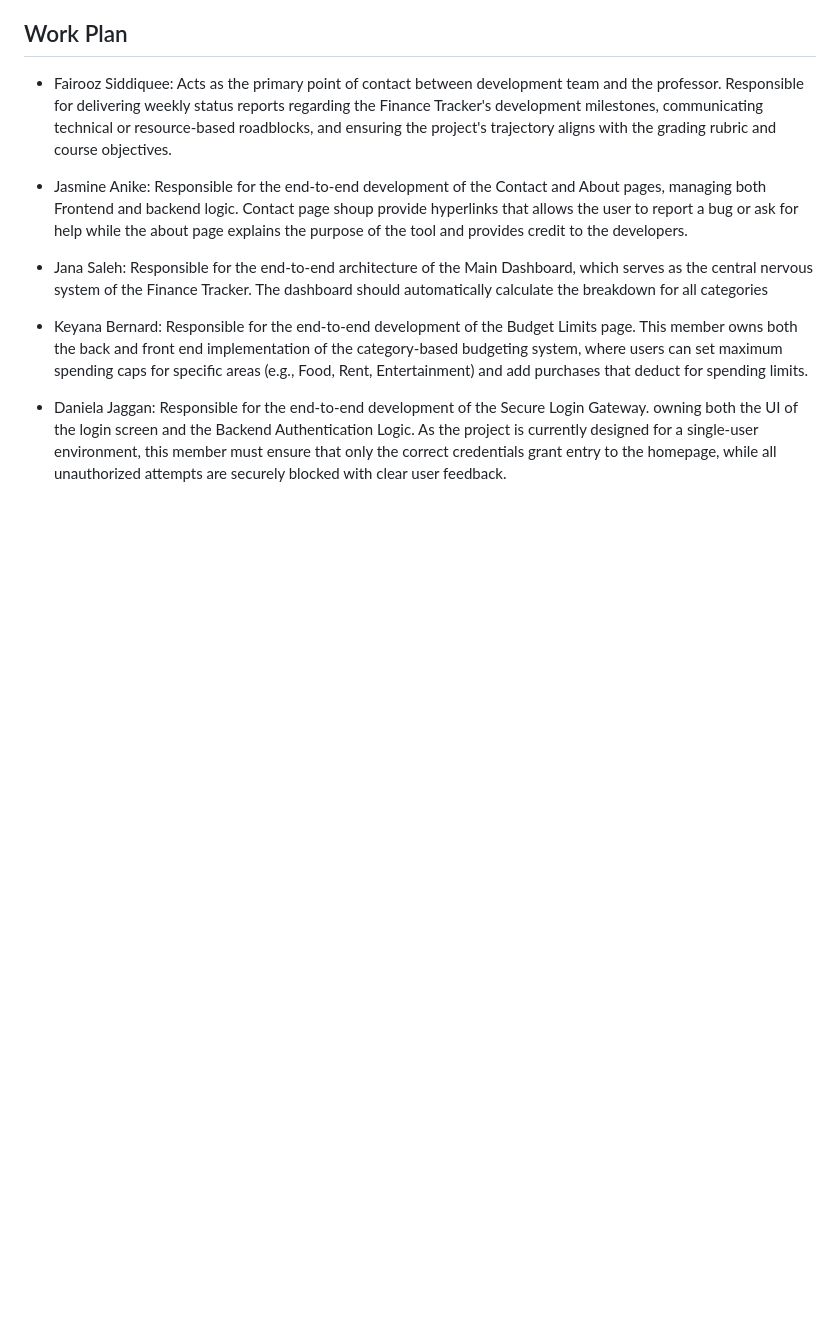
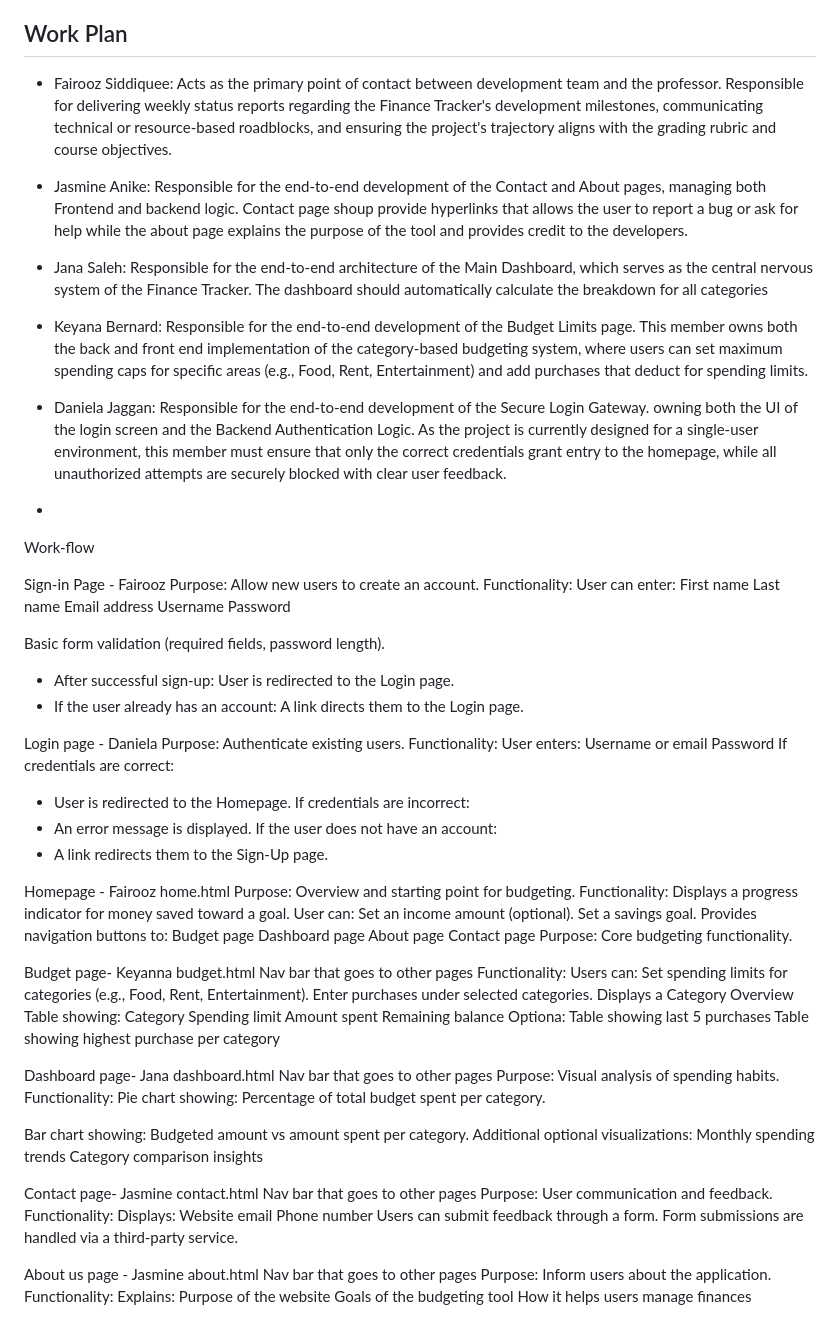
Before and after one commit to JusttoCode2025/Personal-Finance-Tracker, a Markdown page: README.md, the part around the change. Drawn GitHub-style; blank space fills up the shorter version.

Commit message:
Update README.md
Signed-off-by: Keyanna Bernard <keyanna.bernard@my.liu.edu>

```diff
--- a/README.md
+++ b/README.md
@@ -62,3 +62,97 @@ The Personal Finance Tracker provides a clean dashboard, goal tracking, and help
 - Keyana Bernard: Responsible for the end-to-end development of the Budget Limits page. This member owns both the back and front end implementation of the category-based budgeting system, where users can set maximum spending caps for specific areas (e.g., Food, Rent, Entertainment) and add purchases that deduct for spending limits.
 
 - Daniela Jaggan: Responsible for the end-to-end development of the Secure Login Gateway. owning both the UI of the login screen and the Backend Authentication Logic. As the project is currently designed for a single-user environment, this member must ensure that only the correct credentials grant entry to the homepage, while all unauthorized attempts are securely blocked with clear user feedback.
+-
+
+Work-flow
+
+Sign-in Page - Fairooz
+Purpose: Allow new users to create an account.
+Functionality:
+User can enter:
+First name
+Last name
+Email address
+Username
+Password
+
+Basic form validation (required fields, password length).
+- After successful sign-up:
+    User is redirected to the Login page.
+- If the user already has an account:
+   A link directs them to the Login page.
+
+Login page - Daniela
+Purpose: Authenticate existing users.
+Functionality:
+User enters:
+Username or email
+Password
+If credentials are correct:
+- User is redirected to the Homepage.
+If credentials are incorrect:
+- An error message is displayed.
+If the user does not have an account:
+- A link redirects them to the Sign-Up page.
+
+
+Homepage - Fairooz home.html
+Purpose: Overview and starting point for budgeting.
+Functionality:
+Displays a progress indicator for money saved toward a goal.
+User can:
+Set an income amount (optional).
+Set a savings goal.
+Provides navigation buttons to:
+Budget page
+Dashboard page
+About page
+Contact page
+Purpose: Core budgeting functionality.
+
+Budget page- Keyanna budget.html
+Nav bar that goes to other pages
+Functionality:
+Users can:
+Set spending limits for categories (e.g., Food, Rent, Entertainment).
+Enter purchases under selected categories.
+Displays a Category Overview Table showing:
+Category
+Spending limit
+Amount spent
+Remaining balance
+Optiona:
+Table showing last 5 purchases
+Table showing highest purchase per category
+
+Dashboard page- Jana dashboard.html
+Nav bar that goes to other pages
+Purpose: Visual analysis of spending habits.
+Functionality:
+Pie chart showing:
+Percentage of total budget spent per category.
+
+Bar chart showing:
+Budgeted amount vs amount spent per category.
+Additional optional visualizations:
+Monthly spending trends
+Category comparison insights
+
+Contact page- Jasmine contact.html
+Nav bar that goes to other pages
+Purpose: User communication and feedback.
+Functionality:
+Displays:
+Website email
+Phone number
+Users can submit feedback through a form.
+Form submissions are handled via a third-party service.
+
+About us page - Jasmine about.html
+Nav bar that goes to other pages
+Purpose: Inform users about the application.
+Functionality:
+Explains:
+Purpose of the website
+Goals of the budgeting tool
+How it helps users manage finances
```
